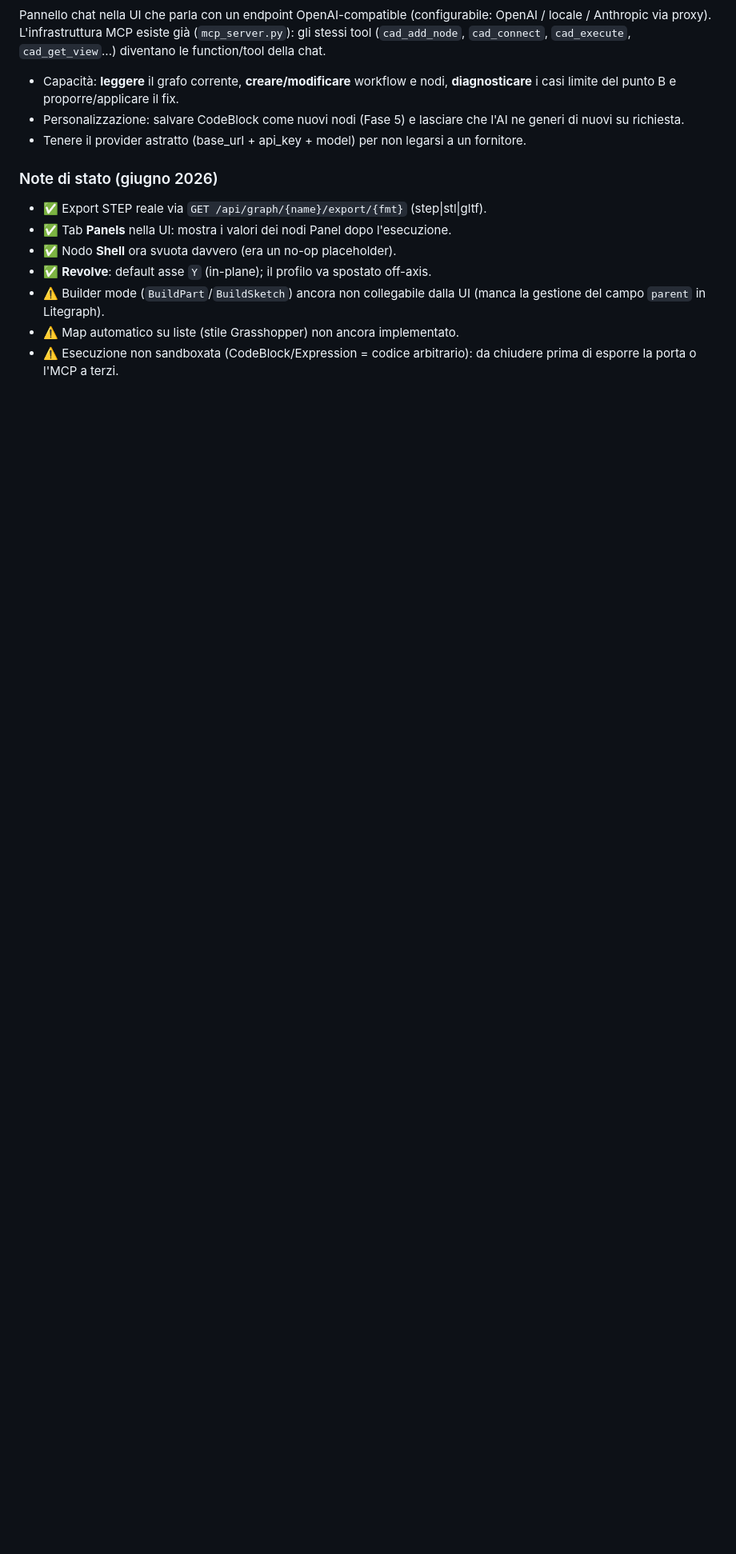
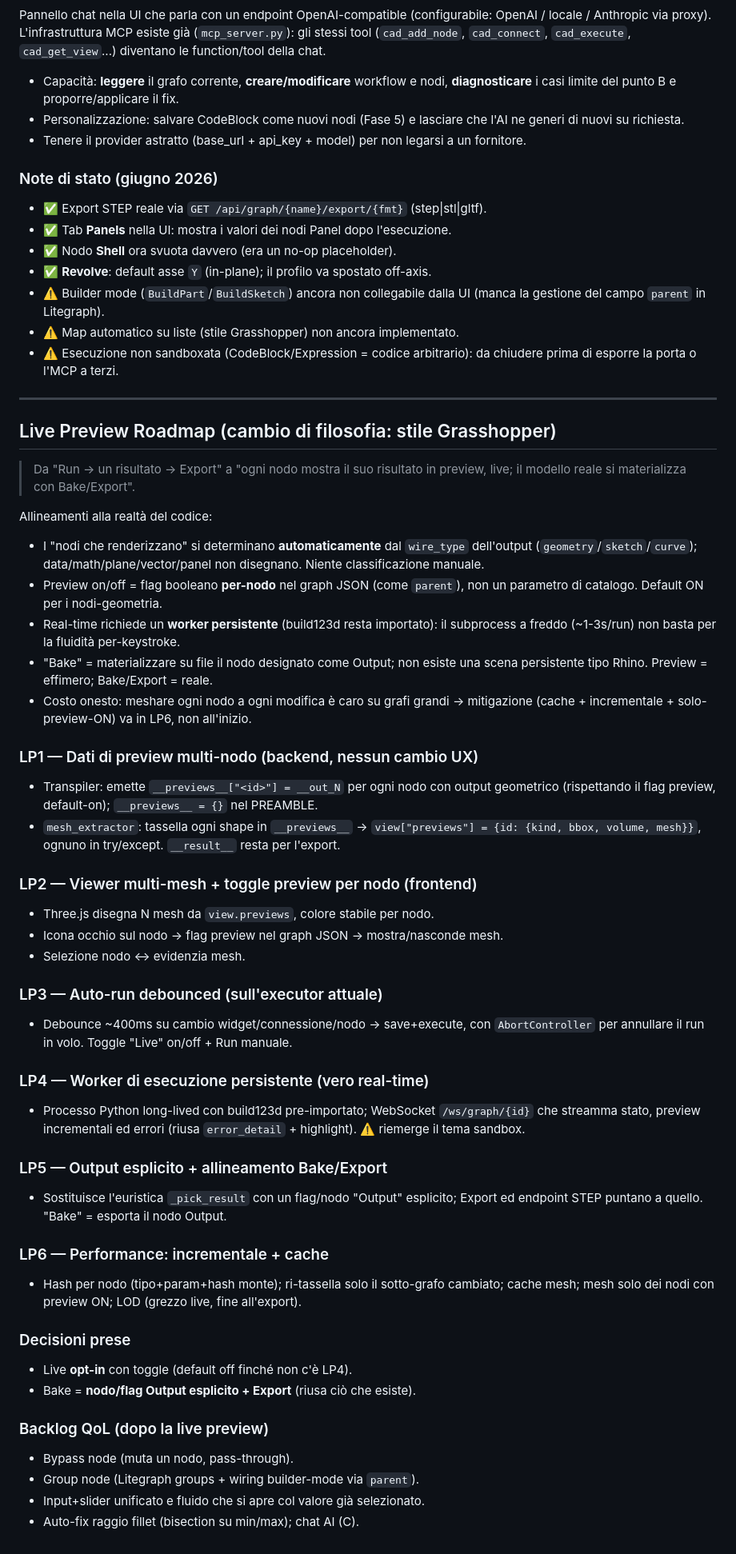
Before and after one commit to rederyk/noodle, a Markdown page: PLAN_NODE_CAD.md, the part around the change. Shown at 80% size. Rendered like a GitHub page; blank space fills up the shorter version.

Commit message:
Plan: add Live Preview roadmap (LP1-LP6)
Reworked Grasshopper-style live-preview direction aligned to the codebase:
per-node preview from output wire_type, persistent worker for real-time,
explicit Output/Bake designation, incremental/cached meshing. Decisions:
live is opt-in; bake = explicit Output node + existing export.

Co-Authored-By: Claude Opus 4.8 <noreply@anthropic.com>

```diff
--- a/PLAN_NODE_CAD.md
+++ b/PLAN_NODE_CAD.md
@@ -827,3 +827,65 @@ esiste già (`mcp_server.py`): gli stessi tool (`cad_add_node`, `cad_connect`,
 - ⚠️ Map automatico su liste (stile Grasshopper) non ancora implementato.
 - ⚠️ Esecuzione non sandboxata (CodeBlock/Expression = codice arbitrario):
   da chiudere prima di esporre la porta o l'MCP a terzi.
+
+---
+
+## Live Preview Roadmap (cambio di filosofia: stile Grasshopper)
+
+> Da "Run → un risultato → Export" a "ogni nodo mostra il suo risultato in
+> preview, live; il modello reale si materializza con Bake/Export".
+
+Allineamenti alla realtà del codice:
+- I "nodi che renderizzano" si determinano **automaticamente** dal `wire_type`
+  dell'output (`geometry`/`sketch`/`curve`); data/math/plane/vector/panel non
+  disegnano. Niente classificazione manuale.
+- Preview on/off = flag booleano **per-nodo** nel graph JSON (come `parent`),
+  non un parametro di catalogo. Default ON per i nodi-geometria.
+- Real-time richiede un **worker persistente** (build123d resta importato): il
+  subprocess a freddo (~1-3s/run) non basta per la fluidità per-keystroke.
+- "Bake" = materializzare su file il nodo designato come Output; non esiste una
+  scena persistente tipo Rhino. Preview = effimero; Bake/Export = reale.
+- Costo onesto: meshare ogni nodo a ogni modifica è caro su grafi grandi →
+  mitigazione (cache + incrementale + solo-preview-ON) va in LP6, non all'inizio.
+
+### LP1 — Dati di preview multi-nodo (backend, nessun cambio UX)
+- Transpiler: emette `__previews__["<id>"] = __out_N` per ogni nodo con output
+  geometrico (rispettando il flag preview, default-on); `__previews__ = {}` nel
+  PREAMBLE.
+- `mesh_extractor`: tassella ogni shape in `__previews__` →
+  `view["previews"] = {id: {kind, bbox, volume, mesh}}`, ognuno in try/except.
+  `__result__` resta per l'export.
+
+### LP2 — Viewer multi-mesh + toggle preview per nodo (frontend)
+- Three.js disegna N mesh da `view.previews`, colore stabile per nodo.
+- Icona occhio sul nodo → flag preview nel graph JSON → mostra/nasconde mesh.
+- Selezione nodo ↔ evidenzia mesh.
+
+### LP3 — Auto-run debounced (sull'executor attuale)
+- Debounce ~400ms su cambio widget/connessione/nodo → save+execute, con
+  `AbortController` per annullare il run in volo. Toggle "Live" on/off + Run
+  manuale.
+
+### LP4 — Worker di esecuzione persistente (vero real-time)
+- Processo Python long-lived con build123d pre-importato; WebSocket
+  `/ws/graph/{id}` che streamma stato, preview incrementali ed errori (riusa
+  `error_detail` + highlight). ⚠️ riemerge il tema sandbox.
+
+### LP5 — Output esplicito + allineamento Bake/Export
+- Sostituisce l'euristica `_pick_result` con un flag/nodo "Output" esplicito;
+  Export ed endpoint STEP puntano a quello. "Bake" = esporta il nodo Output.
+
+### LP6 — Performance: incrementale + cache
+- Hash per nodo (tipo+param+hash monte); ri-tassella solo il sotto-grafo
+  cambiato; cache mesh; mesh solo dei nodi con preview ON; LOD (grezzo live,
+  fine all'export).
+
+### Decisioni prese
+- Live **opt-in** con toggle (default off finché non c'è LP4).
+- Bake = **nodo/flag Output esplicito + Export** (riusa ciò che esiste).
+
+### Backlog QoL (dopo la live preview)
+- Bypass node (muta un nodo, pass-through).
+- Group node (Litegraph groups + wiring builder-mode via `parent`).
+- Input+slider unificato e fluido che si apre col valore già selezionato.
+- Auto-fix raggio fillet (bisection su min/max); chat AI (C).
```
